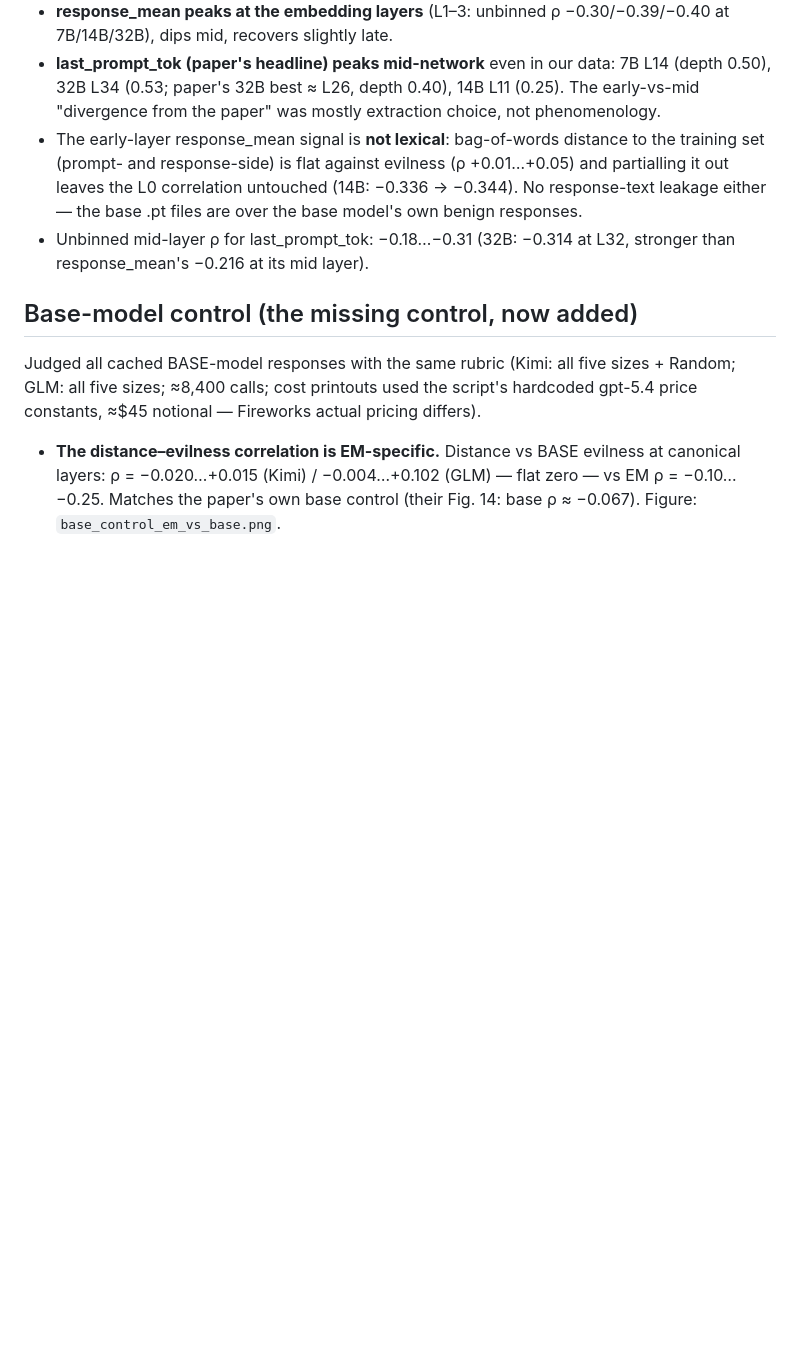
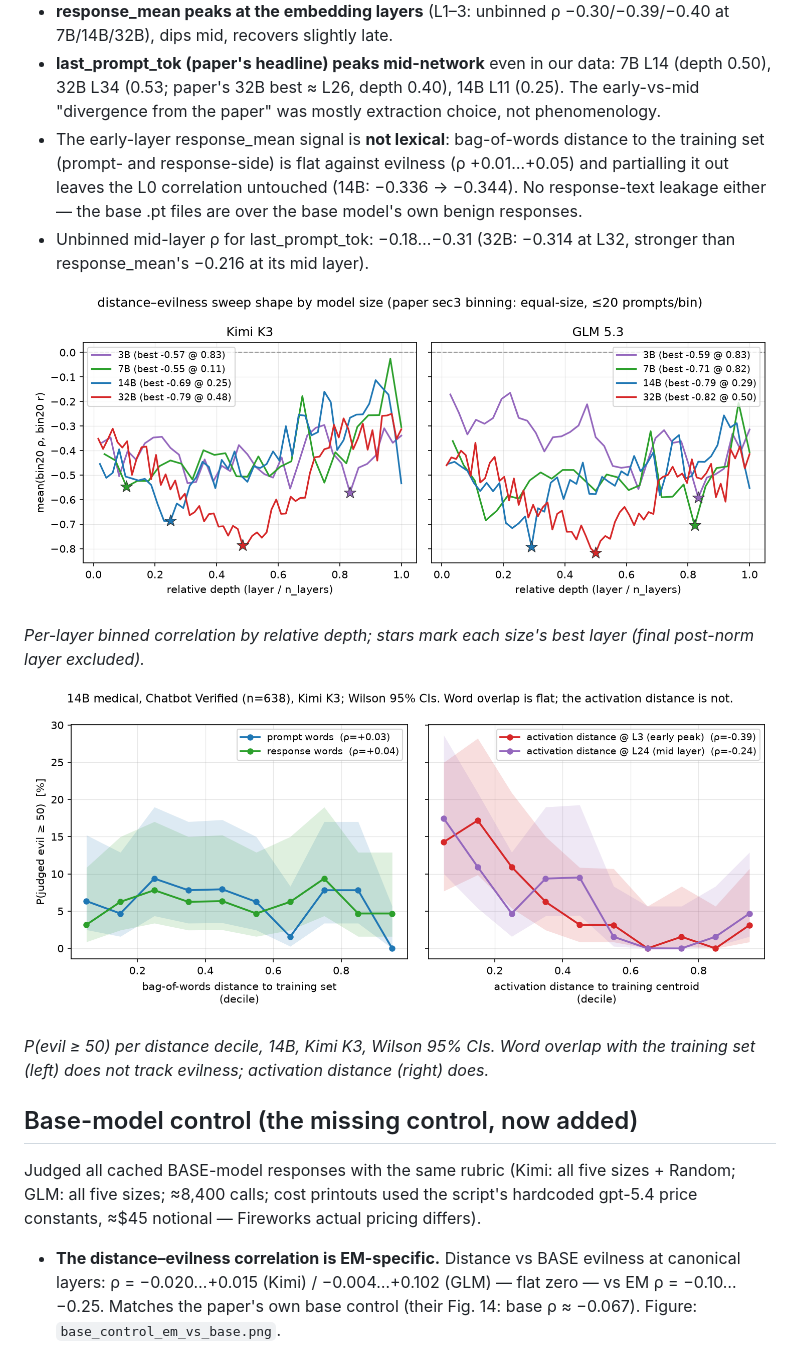
Before and after one commit to danspicytaco/emergent-misalignment-geometry, a Markdown page: docs/results.md, the part around one of its changes. GitHub-like rendering; pictures changed too: docs/figures/lexical_control_14b.png (added), docs/figures/model_shapes_sweep.png (added); blank space fills up the shorter version.

```diff
--- a/docs/results.md
+++ b/docs/results.md
@@ -246,6 +252,17 @@ Figures: `scaling_medical.png`, `figure3_ladder_{kimi-k3,glm-5p3}.png`,
 - Unbinned mid-layer ρ for last_prompt_tok: −0.18…−0.31 (32B: −0.314 at L32,
   stronger than response_mean's −0.216 at its mid layer).
 
+![Layer-sweep shapes by model size, one panel per judge](figures/model_shapes_sweep.png)
+
+*Per-layer binned correlation by relative depth; stars mark each size's best
+layer (final post-norm layer excluded).*
+
+![Lexical control: bag-of-words distance is flat, activation distance is not](figures/lexical_control_14b.png)
+
+*P(evil ≥ 50) per distance decile, 14B, Kimi K3, Wilson 95% CIs. Word overlap
+with the training set (left) does not track evilness; activation distance
+(right) does.*
+
 ## Base-model control (the missing control, now added)
 
 Judged all cached BASE-model responses with the same rubric (Kimi: all five
```
Also changed, not shown: other parts of docs/results.md (+17 -0 lines), docs/README.md (+1 -0 lines), docs/figures/base_control_em_vs_base.png (added), docs/figures/evilness_vs_distance.png (added), docs/figures/scaling_medical.png (added).
